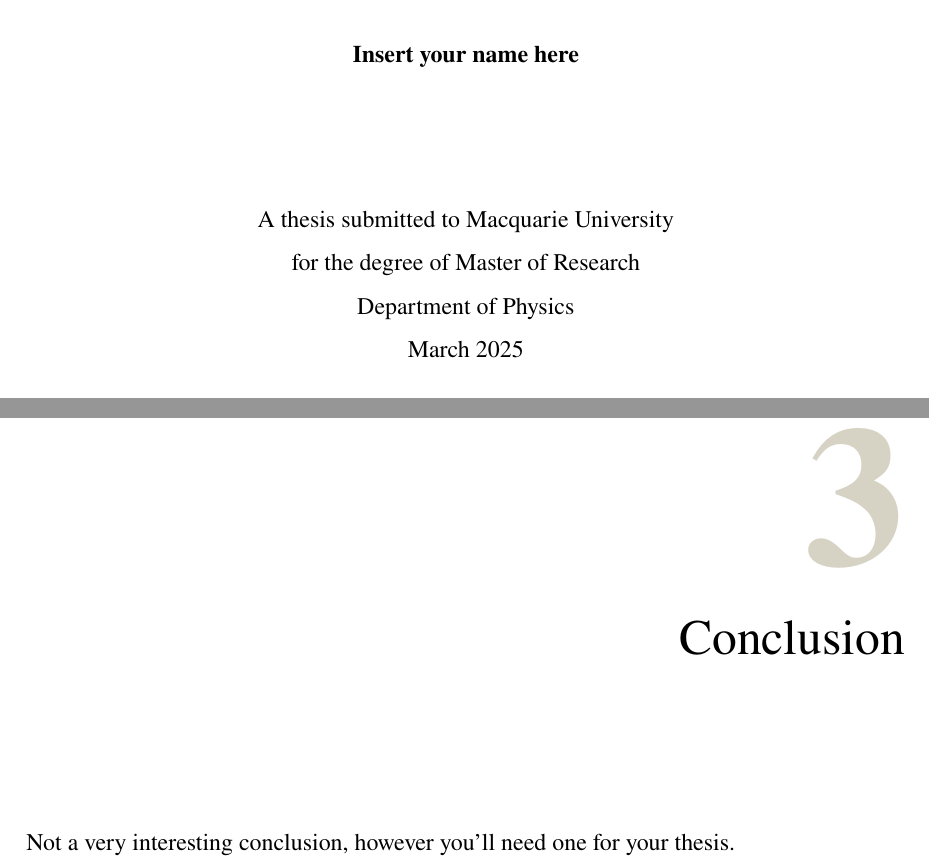
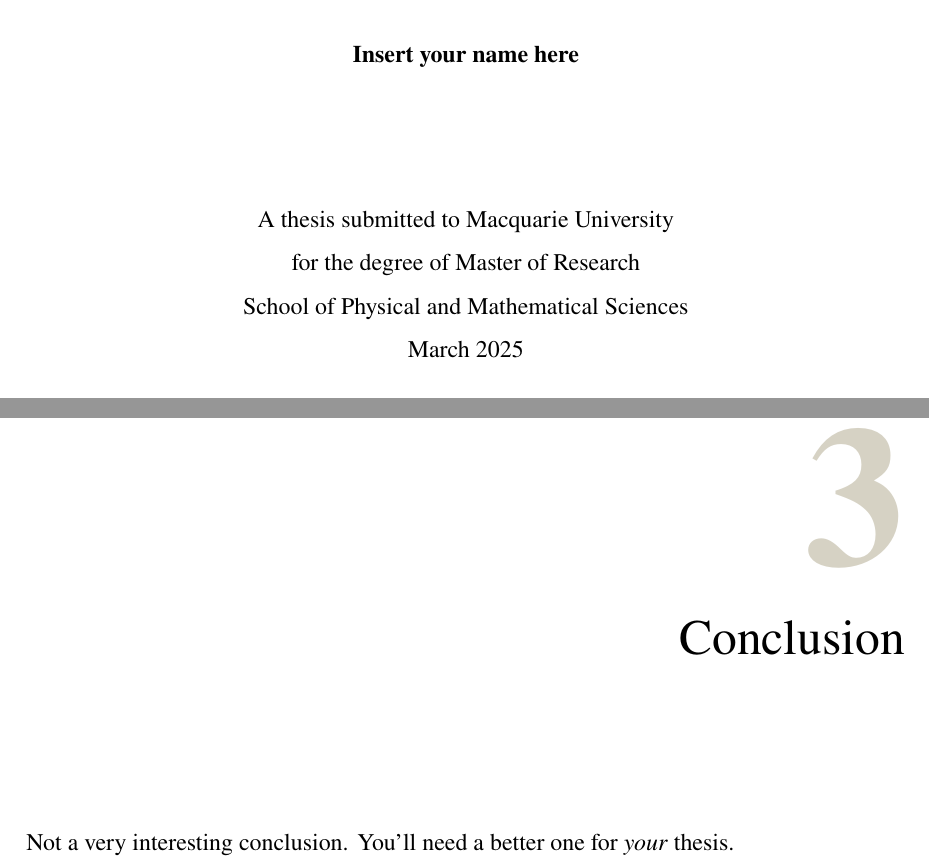
Before and after one commit to aalexei/mqthesis, a LaTeX thesis (thesis.tex, which reads chap_conclusion.tex, mqthesis.cls): two parts of pages 1 and 21 of 27, joined at a grey line, cut so that both start at the same text. Compiled offline with pdfLaTeX.

Commit message:
\department now includes whole name. Minor clean ups

```diff
--- a/chap_conclusion.tex
+++ b/chap_conclusion.tex
@@ -5,4 +5,4 @@
 
 \chapter{Conclusion}
 
-Not a very interesting conclusion, however you'll need one for your thesis.
+Not a very interesting conclusion. You'll need a better one for \emph{your} thesis.
--- a/mqthesis.cls
+++ b/mqthesis.cls
@@ -19,7 +19,7 @@
 % Foundation, Inc., 59 Temple Place - Suite 330, Boston, MA  02111-1307, USA.
 
 \NeedsTeXFormat{LaTeX2e}
-\ProvidesClass{mqthesis}[2017/08/23 Macquarie University physics thesis LaTeX class]
+\ProvidesClass{mqthesis}[2025/03/22 Macquarie University physics thesis LaTeX class]
 
 % MQ2015 Closest match for Georgia with math support:
 \usepackage{newtxtext}
@@ -106,7 +106,7 @@
     \begin{center}
         A thesis submitted to Macquarie University\\
         \degreetext{}\\
-        Department of \expandafter{\@department}\\
+        \expandafter{\@department}\\
         \@submitdate\\[3cm]
         \includegraphics[width=0.3 \columnwidth]{MQlogo}\\
     \end{center}
@@ -235,13 +235,15 @@
 % tocbibind needs to be after natbib
 % otherwise bits of it get trampled.
 
-\usepackage{graphicx} % standard graphics package for inclusion of
+\usepackage{graphicx}
+% Standard graphics package for inclusion of
 % images and eps files into LaTeX document
 
-\usepackage{amsmath,amsfonts,amssymb} % this is handy for mathematicians and physicists
+\usepackage{amsmath,amsfonts,amssymb}
+% This is handy for mathematicians and physicists
 % see http://www.ams.org/tex/amslatex.html
 
-% load this after amsmath
+% Load this after amsmath
 \usepackage{newtxmath}
 
 \usepackage[pdfusetitle]{hyperref}
--- a/thesis.tex
+++ b/thesis.tex
@@ -36,7 +36,8 @@
 
 \title{Insert thesis title here}
 \author{Insert your name here}
-\department{Physics}  % put your department here
+% Put your department or school here, should be the full name
+\department{School of Physical and Mathematical Sciences}
 
 \titlepage
 
```
Also changed, not shown: listofsymbols.tex (+1 -1 lines), mqthesis.cls (54 more changed lines), thesis.tex (19 more changed lines), 1 other file. Lines whose indentation alone changed are shown as unchanged.
